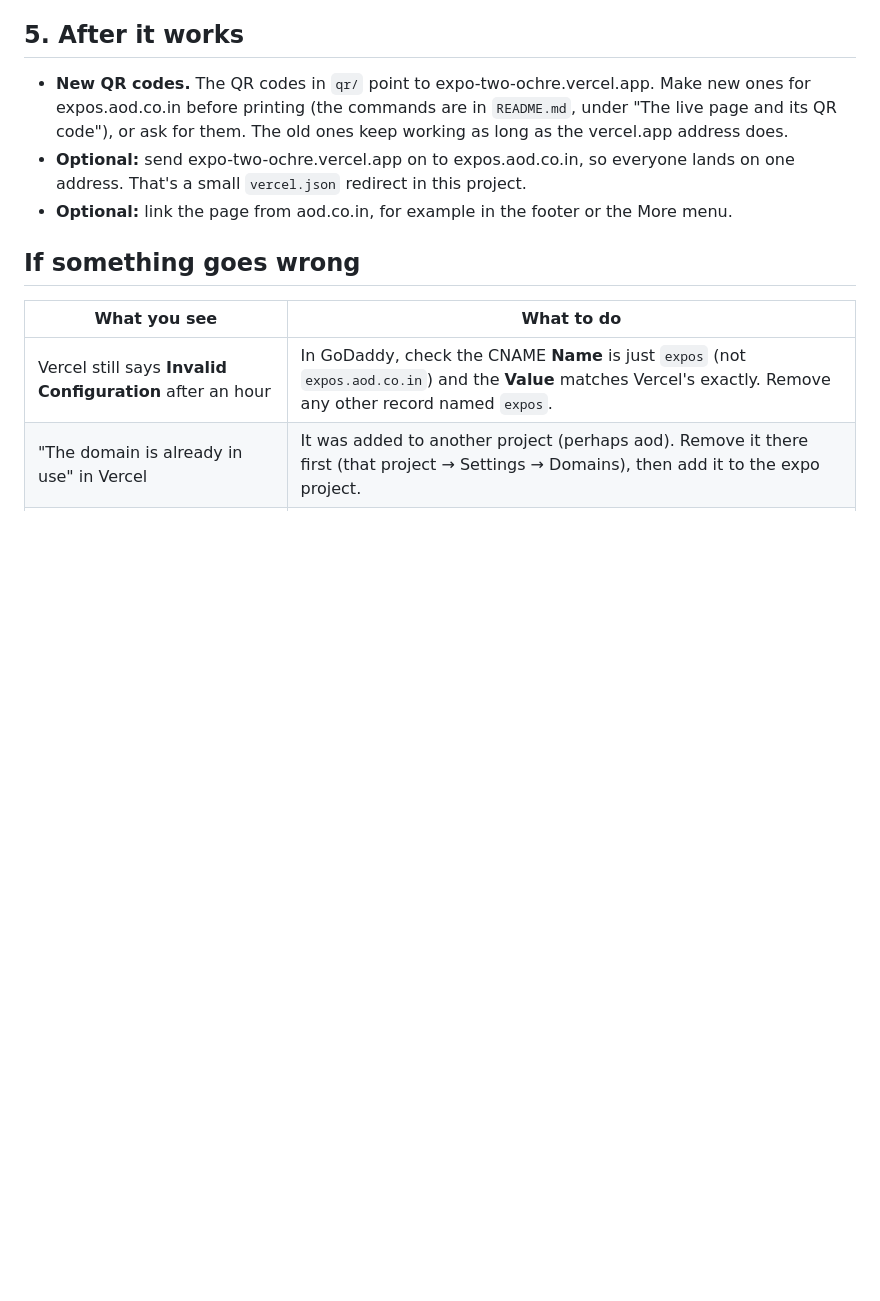
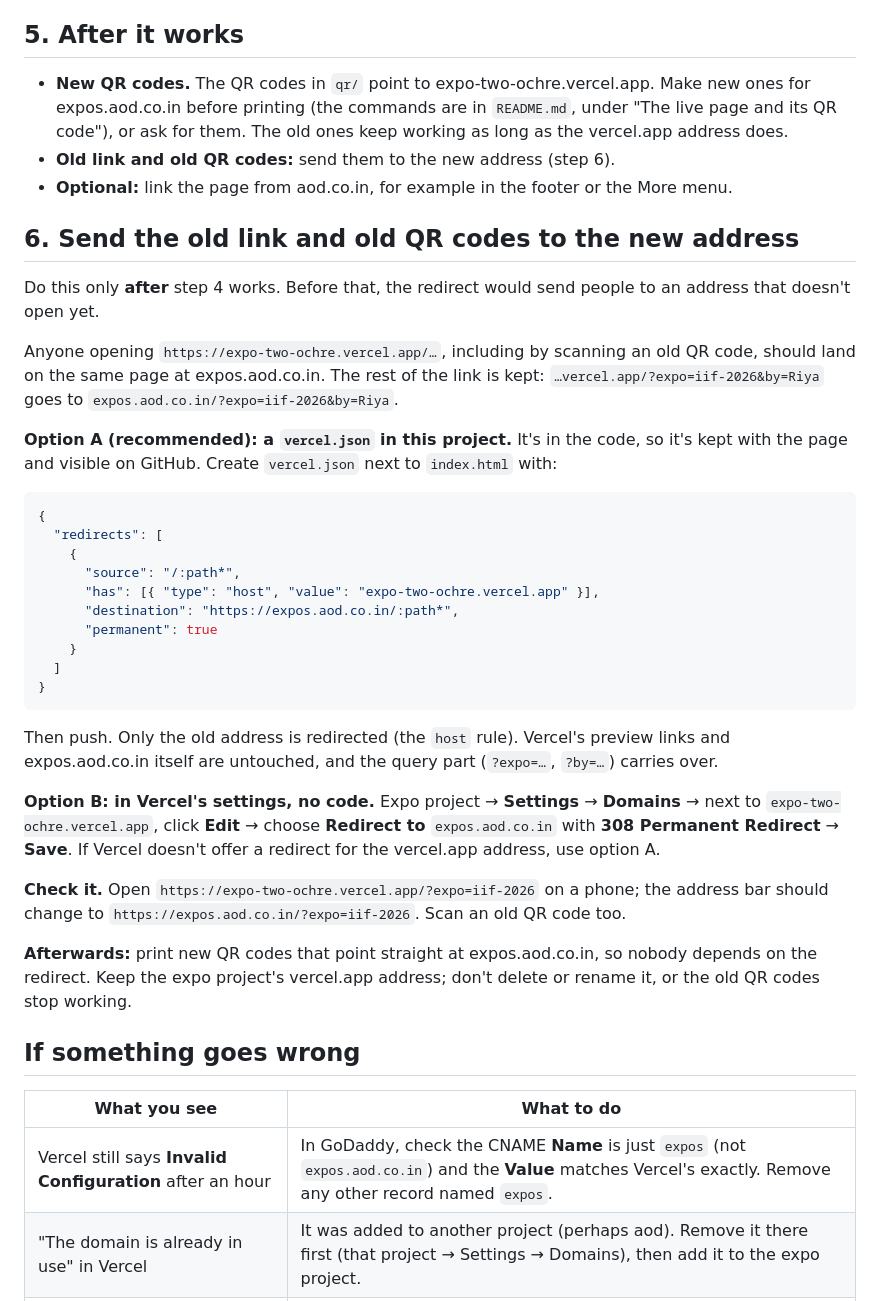
Before and after one commit to aoditdpt-spec/expo, a Markdown page: domain-guide.md, the part around the change. GitHub-like rendering; blank space fills up the shorter version.

Commit message:
Domain guide: step 6, sending the old vercel.app link and QR codes to expos.aod.co.in

````diff
--- a/domain-guide.md
+++ b/domain-guide.md
@@ -64,8 +64,37 @@ Open **https://expos.aod.co.in** on a phone and a laptop:
 ## 5. After it works
 
 - **New QR codes.** The QR codes in `qr/` point to expo-two-ochre.vercel.app. Make new ones for expos.aod.co.in before printing (the commands are in `README.md`, under "The live page and its QR code"), or ask for them. The old ones keep working as long as the vercel.app address does.
-- **Optional:** send expo-two-ochre.vercel.app on to expos.aod.co.in, so everyone lands on one address. That's a small `vercel.json` redirect in this project.
+- **Old link and old QR codes:** send them to the new address (step 6).
 - **Optional:** link the page from aod.co.in, for example in the footer or the More menu.
+
+## 6. Send the old link and old QR codes to the new address
+
+Do this only **after** step 4 works. Before that, the redirect would send people to an address that doesn't open yet.
+
+Anyone opening `https://expo-two-ochre.vercel.app/…`, including by scanning an old QR code, should land on the same page at expos.aod.co.in. The rest of the link is kept: `…vercel.app/?expo=iif-2026&by=Riya` goes to `expos.aod.co.in/?expo=iif-2026&by=Riya`.
+
+**Option A (recommended): a `vercel.json` in this project.** It's in the code, so it's kept with the page and visible on GitHub. Create `vercel.json` next to `index.html` with:
+
+```json
+{
+  "redirects": [
+    {
+      "source": "/:path*",
+      "has": [{ "type": "host", "value": "expo-two-ochre.vercel.app" }],
+      "destination": "https://expos.aod.co.in/:path*",
+      "permanent": true
+    }
+  ]
+}
+```
+
+Then push. Only the old address is redirected (the `host` rule). Vercel's preview links and expos.aod.co.in itself are untouched, and the query part (`?expo=…`, `?by=…`) carries over.
+
+**Option B: in Vercel's settings, no code.** Expo project → **Settings** → **Domains** → next to `expo-two-ochre.vercel.app`, click **Edit** → choose **Redirect to** `expos.aod.co.in` with **308 Permanent Redirect** → **Save**. If Vercel doesn't offer a redirect for the vercel.app address, use option A.
+
+**Check it.** Open `https://expo-two-ochre.vercel.app/?expo=iif-2026` on a phone; the address bar should change to `https://expos.aod.co.in/?expo=iif-2026`. Scan an old QR code too.
+
+**Afterwards:** print new QR codes that point straight at expos.aod.co.in, so nobody depends on the redirect. Keep the expo project's vercel.app address; don't delete or rename it, or the old QR codes stop working.
 
 ## If something goes wrong
 
````
